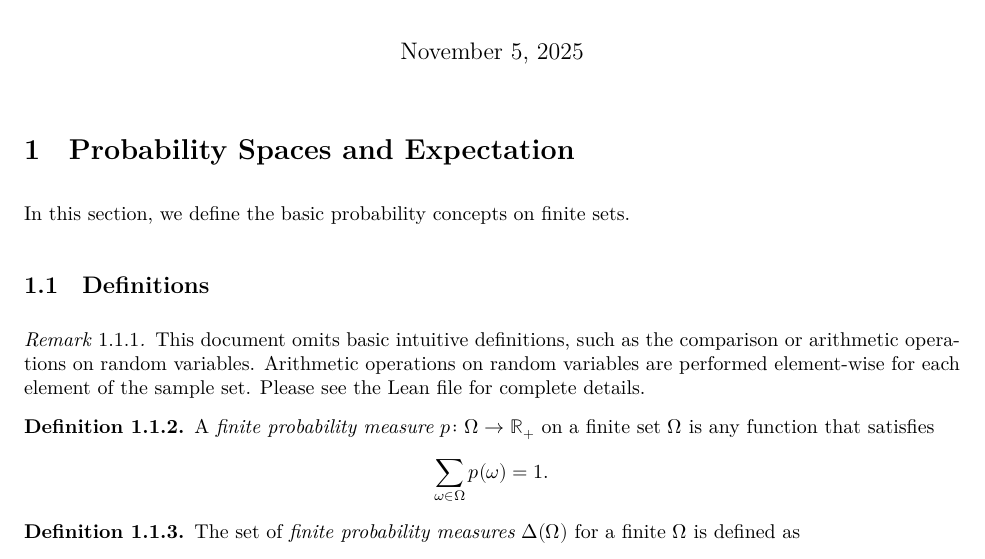
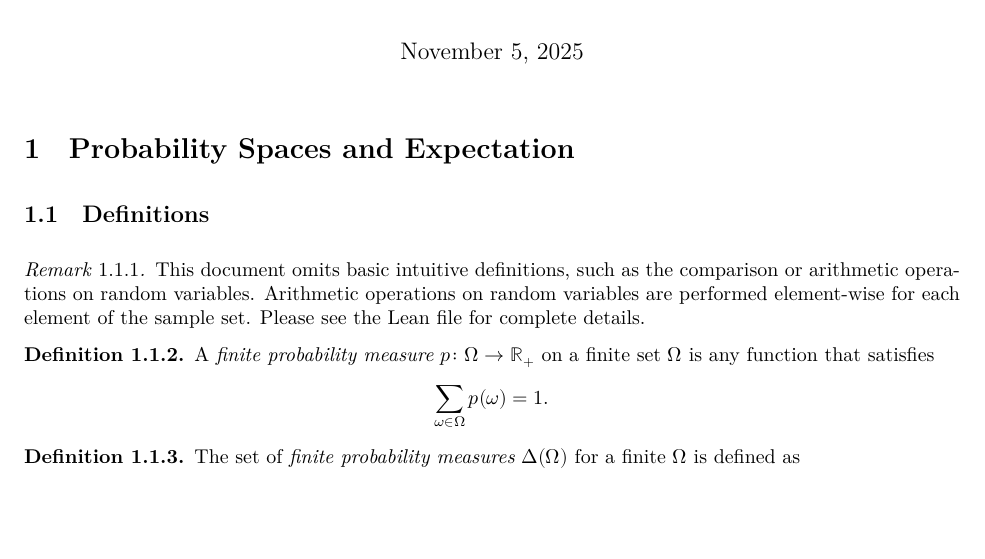
Before and after one commit to maeveburwell/probability, a LaTeX document (blueprint/src/print.tex, which reads blueprint/src/content.tex): part of page 1 of 14, cut so that both start at the same text, the shorter picture padded with empty space. Compiled offline with XeLaTeX.

Commit message:
Reorg files

```diff
--- a/blueprint/src/content.tex
+++ b/blueprint/src/content.tex
@@ -12,7 +12,6 @@
 
 \section{Probability Spaces and Expectation} \label{sec:prob-spac-expect}
 
-In this section, we define the basic probability concepts on finite sets.
 
 \subsection{Definitions}
 
```
Also changed, not shown: 13 other files.
